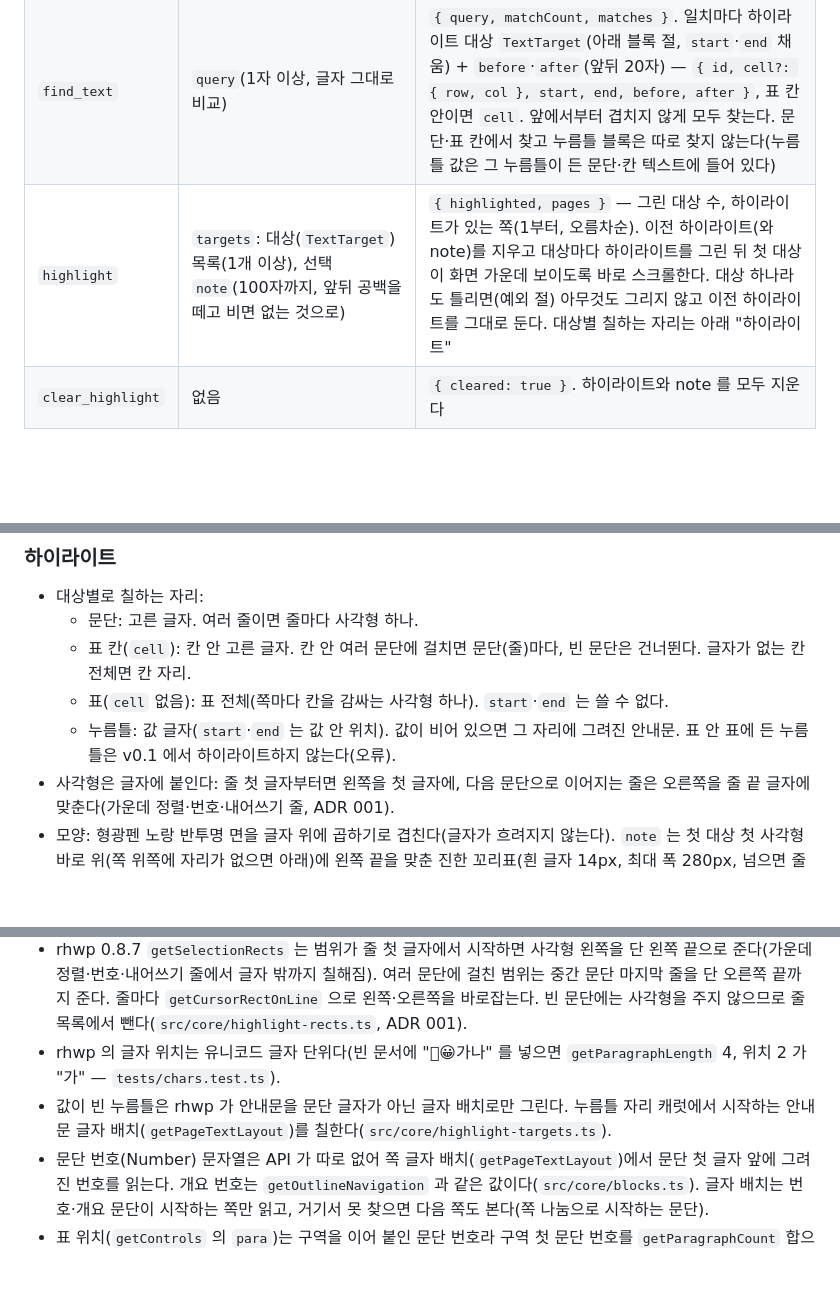
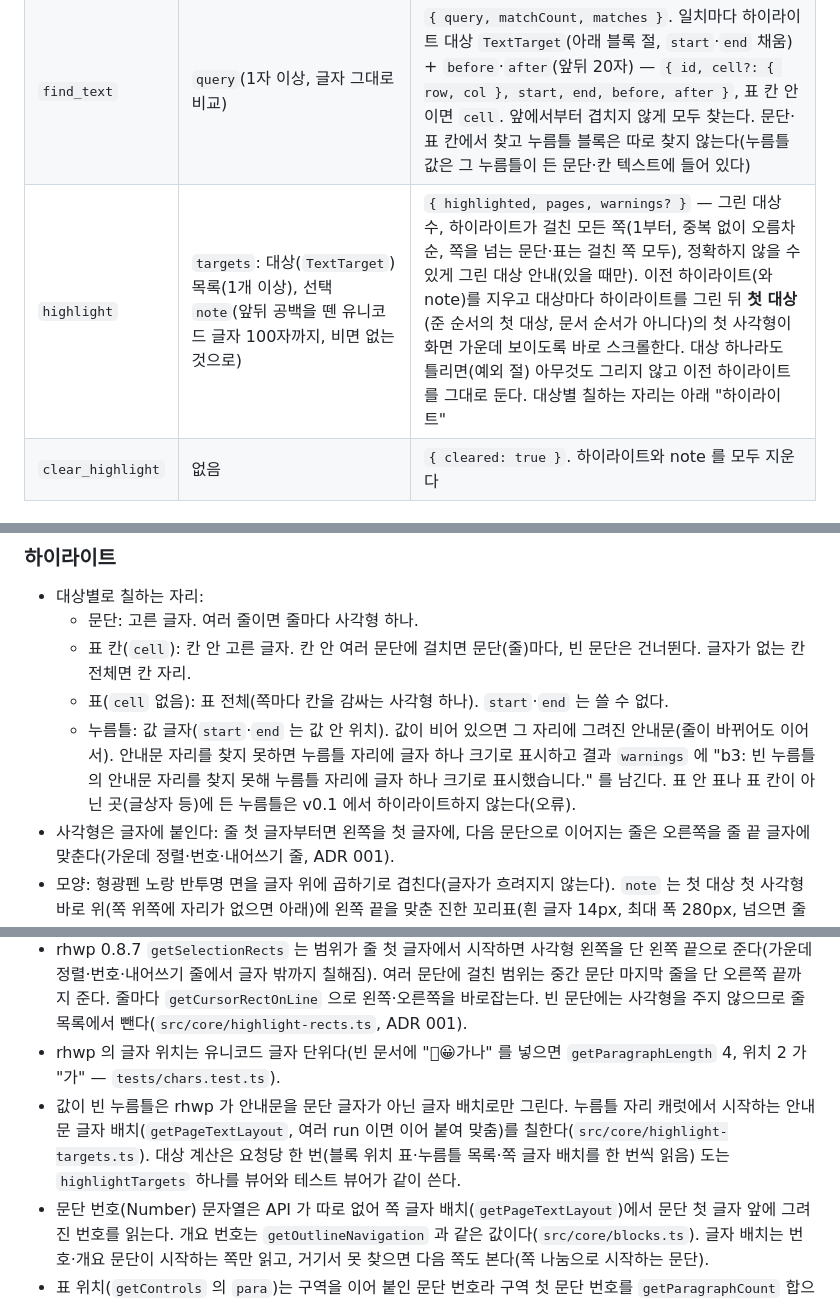
Before and after one commit to crowwan/docbridge, a Markdown page: docs/specs/SPEC-001-connect-and-ask.md, 3 parts joined by grey strips. Drawn GitHub-style; blank space fills up the shorter version.

Commit message:
docs: PR #14 리뷰 반영 동작(첫 대상 스크롤·pages·warnings·note 글자 수·글상자 누름틀)을 스펙에 (#7)
Co-Authored-By: Claude Opus 5.5 (1M context) <noreply@anthropic.com>
Claude-Session: https://claude.ai/code/session_01E9LMHJtAwx8kzvckyjEjYX

```diff
--- a/docs/specs/SPEC-001-connect-and-ask.md
+++ b/docs/specs/SPEC-001-connect-and-ask.md
@@ -45,7 +45,7 @@ Claude 채팅 ──stdio── docbridge MCP 서버 ──WebSocket── 브
 | `get_outline` | 선택 `from`(블록 id, 이어 받기) | `{ blockCount, blocks, more? }`. `blocks` 는 문서 순서대로 `{ id, kind, page, text, number?, outlineLevel?, name? }` — `kind` 는 `paragraph`(문단)·`table`(표)·`field`(누름틀), `page` 는 1부터인 쪽, `text` 는 앞 40자(넘으면 끝에 `…`, 표는 칸 텍스트를 ` \| ` 로 이은 것, 누름틀은 값), 자동 번호면 `number`(번호 문자열), 개요 문단이면 `outlineLevel`(1부터), 누름틀이면 `name`. 한 번에 500블록 |
 | `read_blocks` | `ids`(블록 id 목록) 또는 `fromPage`·`toPage`(1부터, `toPage` 없으면 한 쪽) + 선택 `from`(쪽 범위 안에서 이 id 부터). 잘못된 조합·범위는 오류(예외 절) | `{ blocks, more? }`. `ids` 면 준 순서(중복 제거), 쪽 범위면 문서 순서. 문단 `{ id, kind, page, text, number?, outlineLevel? }`, 표 `{ id, kind, page, rowCount, colCount, cells }` — `cells` 는 칸마다 `{ row, col, text, rowLabel }`(`행,열` 은 0부터, `text` 는 칸 안 문단을 `\n` 으로 이은 것, `rowLabel` 은 같은 행 첫 칸 텍스트), 누름틀 `{ id, kind, page, name, guide, value, inTable }`. 잘린 블록은 `truncated: true` |
 | `find_text` | `query`(1자 이상, 글자 그대로 비교) | `{ query, matchCount, matches }`. 일치마다 하이라이트 대상 `TextTarget`(아래 블록 절, `start`·`end` 채움) + `before`·`after`(앞뒤 20자) — `{ id, cell?: { row, col }, start, end, before, after }`, 표 칸 안이면 `cell`. 앞에서부터 겹치지 않게 모두 찾는다. 문단·표 칸에서 찾고 누름틀 블록은 따로 찾지 않는다(누름틀 값은 그 누름틀이 든 문단·칸 텍스트에 들어 있다) |
-| `highlight` | `targets`: 대상(`TextTarget`) 목록(1개 이상), 선택 `note`(100자까지, 앞뒤 공백을 떼고 비면 없는 것으로) | `{ highlighted, pages }` — 그린 대상 수, 하이라이트가 있는 쪽(1부터, 오름차순). 이전 하이라이트(와 note)를 지우고 대상마다 하이라이트를 그린 뒤 첫 대상이 화면 가운데 보이도록 바로 스크롤한다. 대상 하나라도 틀리면(예외 절) 아무것도 그리지 않고 이전 하이라이트를 그대로 둔다. 대상별 칠하는 자리는 아래 "하이라이트" |
+| `highlight` | `targets`: 대상(`TextTarget`) 목록(1개 이상), 선택 `note`(앞뒤 공백을 뗀 유니코드 글자 100자까지, 비면 없는 것으로) | `{ highlighted, pages, warnings? }` — 그린 대상 수, 하이라이트가 걸친 모든 쪽(1부터, 중복 없이 오름차순, 쪽을 넘는 문단·표는 걸친 쪽 모두), 정확하지 않을 수 있게 그린 대상 안내(있을 때만). 이전 하이라이트(와 note)를 지우고 대상마다 하이라이트를 그린 뒤 **첫 대상**(준 순서의 첫 대상, 문서 순서가 아니다)의 첫 사각형이 화면 가운데 보이도록 바로 스크롤한다. 대상 하나라도 틀리면(예외 절) 아무것도 그리지 않고 이전 하이라이트를 그대로 둔다. 대상별 칠하는 자리는 아래 "하이라이트" |
 | `clear_highlight` | 없음 | `{ cleared: true }`. 하이라이트와 note 를 모두 지운다 |
 
 ### 블록
@@ -68,7 +68,7 @@ Claude 채팅 ──stdio── docbridge MCP 서버 ──WebSocket── 브
   - 문단: 고른 글자. 여러 줄이면 줄마다 사각형 하나.
   - 표 칸(`cell`): 칸 안 고른 글자. 칸 안 여러 문단에 걸치면 문단(줄)마다, 빈 문단은 건너뛴다. 글자가 없는 칸 전체면 칸 자리.
   - 표(`cell` 없음): 표 전체(쪽마다 칸을 감싸는 사각형 하나). `start`·`end` 는 쓸 수 없다.
-  - 누름틀: 값 글자(`start`·`end` 는 값 안 위치). 값이 비어 있으면 그 자리에 그려진 안내문. 표 안 표에 든 누름틀은 v0.1 에서 하이라이트하지 않는다(오류).
+  - 누름틀: 값 글자(`start`·`end` 는 값 안 위치). 값이 비어 있으면 그 자리에 그려진 안내문(줄이 바뀌어도 이어서). 안내문 자리를 찾지 못하면 누름틀 자리에 글자 하나 크기로 표시하고 결과 `warnings` 에 "b3: 빈 누름틀의 안내문 자리를 찾지 못해 누름틀 자리에 글자 하나 크기로 표시했습니다." 를 남긴다. 표 안 표나 표 칸이 아닌 곳(글상자 등)에 든 누름틀은 v0.1 에서 하이라이트하지 않는다(오류).
 - 사각형은 글자에 붙인다: 줄 첫 글자부터면 왼쪽을 첫 글자에, 다음 문단으로 이어지는 줄은 오른쪽을 줄 끝 글자에 맞춘다(가운데 정렬·번호·내어쓰기 줄, ADR 001).
 - 모양: 형광펜 노랑 반투명 면을 글자 위에 곱하기로 겹친다(글자가 흐려지지 않는다). `note` 는 첫 대상 첫 사각형 바로 위(쪽 위쪽에 자리가 없으면 아래)에 왼쪽 끝을 맞춘 진한 꼬리표(흰 글자 14px, 최대 폭 280px, 넘으면 줄바꿈)로 하나만 보인다. 값은 `src/viewer/tokens.css`, 이유는 `docs/design.md`.
 - 뷰어가 새 문서를 열거나 탭을 새로고침하면 하이라이트와 note 는 비워진다(다시 그리려면 `highlight` 를 다시 부른다).
@@ -152,7 +153,7 @@ GO 기준: 5개 문서 모두 렌더링되고, 하이라이트가 글자 위에
 - 하이라이트 자동 테스트는 Playwright 로 뷰어를 띄우고 오버레이 요소의 위치를 `getSelectionRects` 결과와 비교하고, 캔버스의 글자 잉크가 사각형 안에 있는지 본다.
 - rhwp 0.8.7 `getSelectionRects` 는 범위가 줄 첫 글자에서 시작하면 사각형 왼쪽을 단 왼쪽 끝으로 준다(가운데 정렬·번호·내어쓰기 줄에서 글자 밖까지 칠해짐). 여러 문단에 걸친 범위는 중간 문단 마지막 줄을 단 오른쪽 끝까지 준다. 줄마다 `getCursorRectOnLine` 으로 왼쪽·오른쪽을 바로잡는다. 빈 문단에는 사각형을 주지 않으므로 줄 목록에서 뺀다(`src/core/highlight-rects.ts`, ADR 001).
 - rhwp 의 글자 위치는 유니코드 글자 단위다(빈 문서에 "𠀀😀가나" 를 넣으면 `getParagraphLength` 4, 위치 2 가 "가" — `tests/chars.test.ts`).
-- 값이 빈 누름틀은 rhwp 가 안내문을 문단 글자가 아닌 글자 배치로만 그린다. 누름틀 자리 캐럿에서 시작하는 안내문 글자 배치(`getPageTextLayout`)를 칠한다(`src/core/highlight-targets.ts`).
+- 값이 빈 누름틀은 rhwp 가 안내문을 문단 글자가 아닌 글자 배치로만 그린다. 누름틀 자리 캐럿에서 시작하는 안내문 글자 배치(`getPageTextLayout`, 여러 run 이면 이어 붙여 맞춤)를 칠한다(`src/core/highlight-targets.ts`). 대상 계산은 요청당 한 번(블록 위치 표·누름틀 목록·쪽 글자 배치를 한 번씩 읽음) 도는 `highlightTargets` 하나를 뷰어와 테스트 뷰어가 같이 쓴다.
 - 문단 번호(Number) 문자열은 API 가 따로 없어 쪽 글자 배치(`getPageTextLayout`)에서 문단 첫 글자 앞에 그려진 번호를 읽는다. 개요 번호는 `getOutlineNavigation` 과 같은 값이다(`src/core/blocks.ts`). 글자 배치는 번호·개요 문단이 시작하는 쪽만 읽고, 거기서 못 찾으면 다음 쪽도 본다(쪽 나눔으로 시작하는 문단).
 - 표 위치(`getControls` 의 `para`)는 구역을 이어 붙인 문단 번호라 구역 첫 문단 번호를 `getParagraphCount` 합으로 구한다. `getSectionStarts` 는 구역 정의 표식이 든 문단까지 구역 시작으로 세서(구역 하나에 `[0,1]`) 쓰지 않는다(#6).
 - 블록은 뷰어가 문서를 열 때 한 번 뽑아 들고 있고(읽기 전용), `get_outline`·`read_blocks` 는 뷰어에서 블록 전문을 받아 서버가 id 를 붙이고 고르고 자른다. `find_text` 는 뷰어가 찾아 블록 위치를 주고 서버가 id 로 바꾼다.
```
Also changed, not shown: other parts of docs/specs/SPEC-001-connect-and-ask.md (+2 -0 lines), CLAUDE.md (+1 -1 lines), 1 other file.
